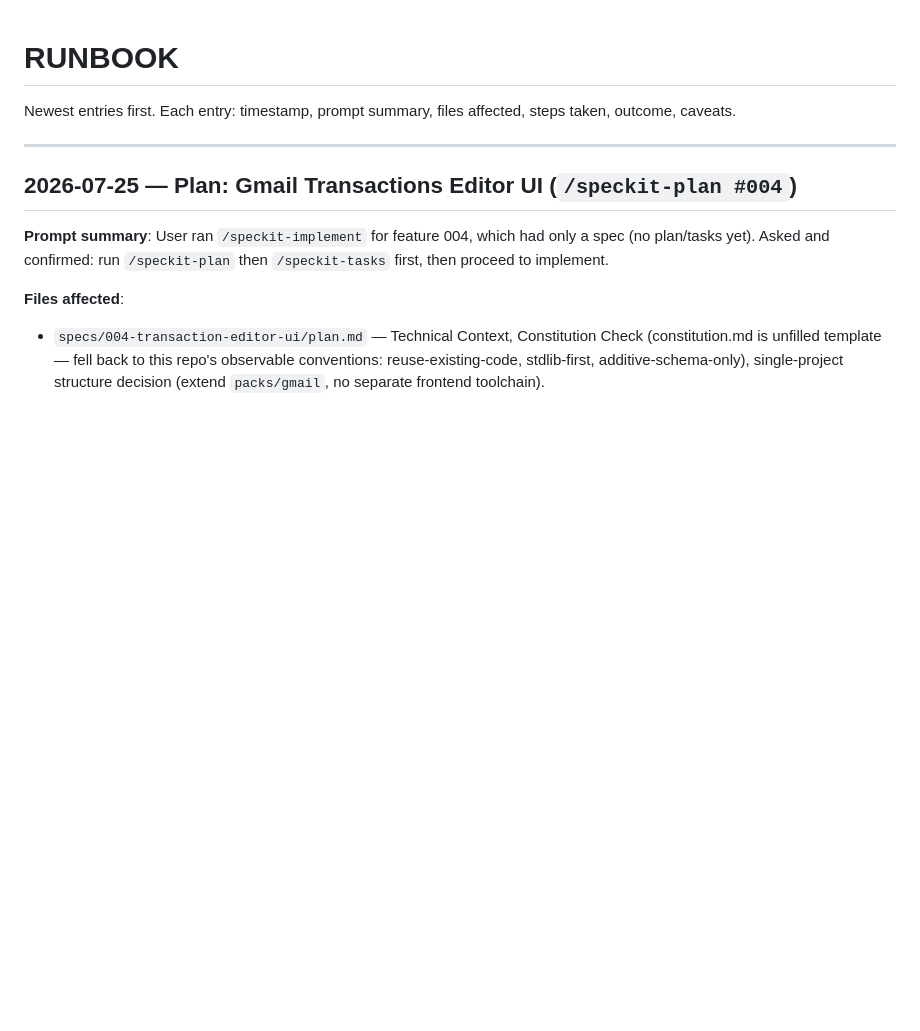
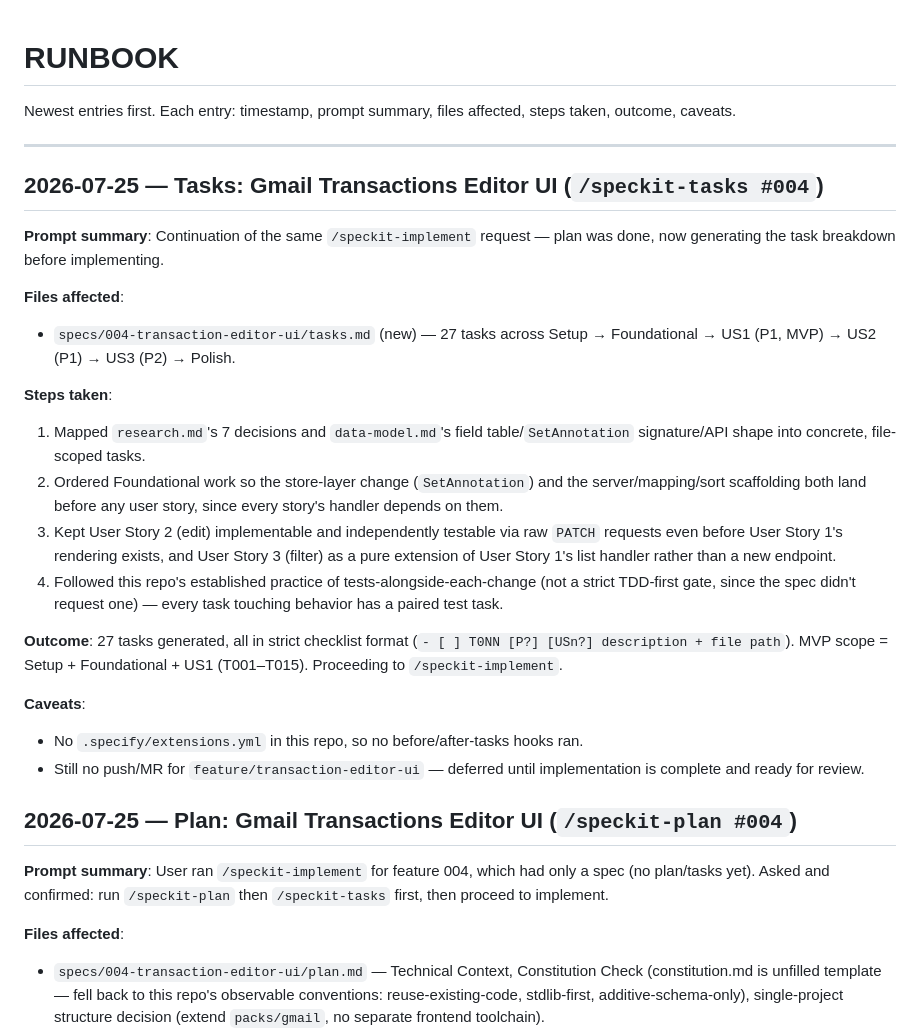
Before and after one commit to sumitasok/automation-monorepo, a Markdown page: RUNBOOK.md, the part around the change. GitHub-like rendering; blank space fills up the shorter version.

```diff
--- a/RUNBOOK.md
+++ b/RUNBOOK.md
@@ -3,6 +3,25 @@
 Newest entries first. Each entry: timestamp, prompt summary, files affected, steps taken, outcome, caveats.
 
 ---
+
+## 2026-07-25 — Tasks: Gmail Transactions Editor UI (`/speckit-tasks #004`)
+
+**Prompt summary**: Continuation of the same `/speckit-implement` request — plan was done, now generating the task breakdown before implementing.
+
+**Files affected**:
+- `specs/004-transaction-editor-ui/tasks.md` (new) — 27 tasks across Setup → Foundational → US1 (P1, MVP) → US2 (P1) → US3 (P2) → Polish.
+
+**Steps taken**:
+1. Mapped `research.md`'s 7 decisions and `data-model.md`'s field table/`SetAnnotation` signature/API shape into concrete, file-scoped tasks.
+2. Ordered Foundational work so the store-layer change (`SetAnnotation`) and the server/mapping/sort scaffolding both land before any user story, since every story's handler depends on them.
+3. Kept User Story 2 (edit) implementable and independently testable via raw `PATCH` requests even before User Story 1's rendering exists, and User Story 3 (filter) as a pure extension of User Story 1's list handler rather than a new endpoint.
+4. Followed this repo's established practice of tests-alongside-each-change (not a strict TDD-first gate, since the spec didn't request one) — every task touching behavior has a paired test task.
+
+**Outcome**: 27 tasks generated, all in strict checklist format (`- [ ] T0NN [P?] [USn?] description + file path`). MVP scope = Setup + Foundational + US1 (T001–T015). Proceeding to `/speckit-implement`.
+
+**Caveats**:
+- No `.specify/extensions.yml` in this repo, so no before/after-tasks hooks ran.
+- Still no push/MR for `feature/transaction-editor-ui` — deferred until implementation is complete and ready for review.
 
 ## 2026-07-25 — Plan: Gmail Transactions Editor UI (`/speckit-plan #004`)
 
```
Also changed, not shown: specs/004-transaction-editor-ui/tasks.md (added, +148 -0 lines).
